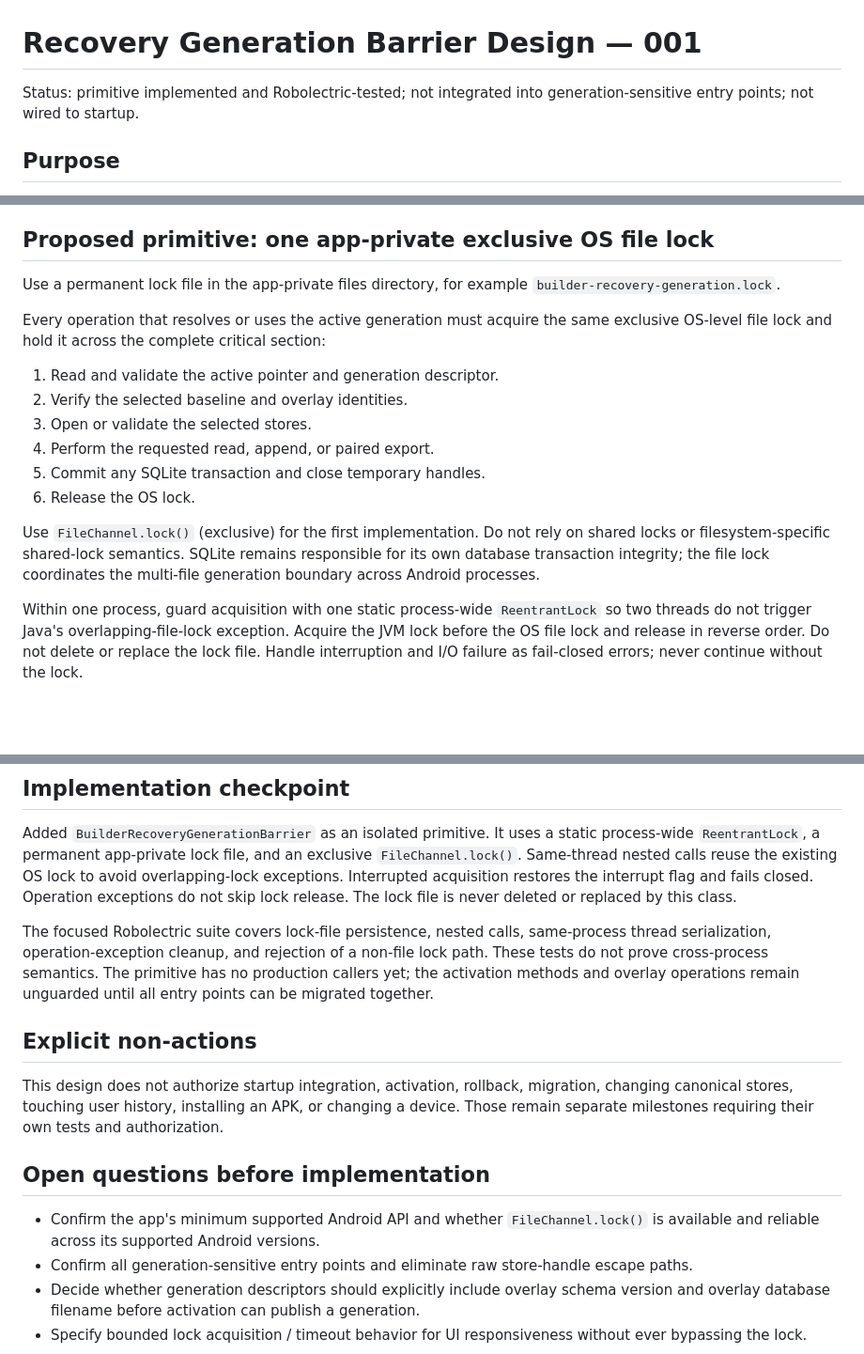
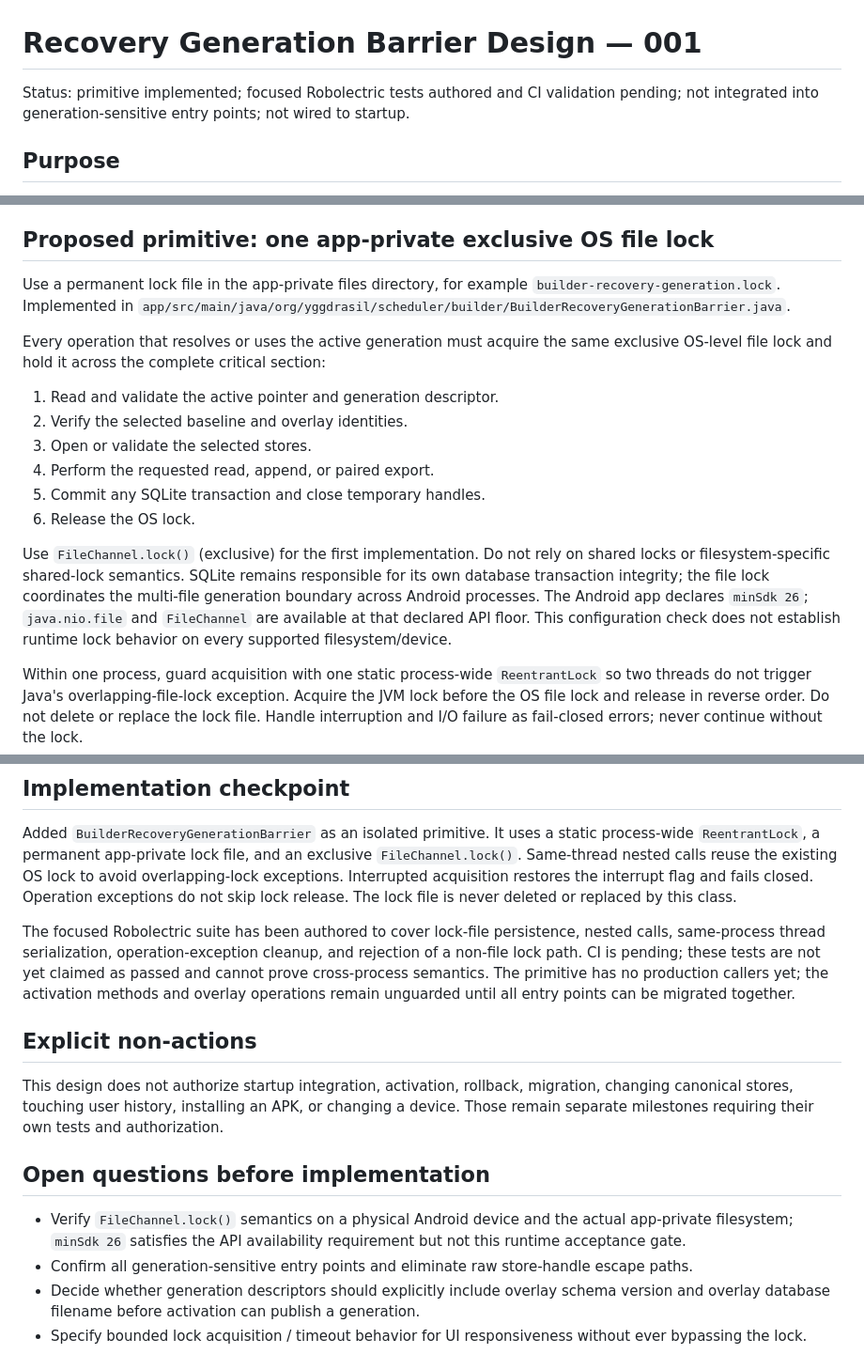
Before and after one commit to mcoke9-lgtm/Yggdrasil-Lean, a Markdown page: docs/RECOVERY_GENERATION_BARRIER_DESIGN_001.md, 3 parts joined by grey strips. Shown at 94% size. Rendered like a GitHub page; blank space fills up the shorter version.

Commit message:
Correct recovery barrier validation status and API floor evidence

```diff
--- a/docs/RECOVERY_GENERATION_BARRIER_DESIGN_001.md
+++ b/docs/RECOVERY_GENERATION_BARRIER_DESIGN_001.md
@@ -1,6 +1,6 @@
 # Recovery Generation Barrier Design — 001
 
-Status: primitive implemented and Robolectric-tested; not integrated into generation-sensitive entry points; not wired to startup.
+Status: primitive implemented; focused Robolectric tests authored and CI validation pending; not integrated into generation-sensitive entry points; not wired to startup.
 
 ## Purpose
 
@@ -16,7 +16,7 @@ Prevent conversation and subject writers in separate Android processes from obse
 
 ## Proposed primitive: one app-private exclusive OS file lock
 
-Use a permanent lock file in the app-private files directory, for example `builder-recovery-generation.lock`.
+Use a permanent lock file in the app-private files directory, for example `builder-recovery-generation.lock`. Implemented in `app/src/main/java/org/yggdrasil/scheduler/builder/BuilderRecoveryGenerationBarrier.java`.
 
 Every operation that resolves or uses the active generation must acquire the same exclusive OS-level file lock and hold it across the complete critical section:
 1. Read and validate the active pointer and generation descriptor.
@@ -26,7 +26,7 @@ Every operation that resolves or uses the active generation must acquire the sam
 5. Commit any SQLite transaction and close temporary handles.
 6. Release the OS lock.
 
-Use `FileChannel.lock()` (exclusive) for the first implementation. Do not rely on shared locks or filesystem-specific shared-lock semantics. SQLite remains responsible for its own database transaction integrity; the file lock coordinates the multi-file generation boundary across Android processes.
+Use `FileChannel.lock()` (exclusive) for the first implementation. Do not rely on shared locks or filesystem-specific shared-lock semantics. SQLite remains responsible for its own database transaction integrity; the file lock coordinates the multi-file generation boundary across Android processes. The Android app declares `minSdk 26`; `java.nio.file` and `FileChannel` are available at that declared API floor. This configuration check does not establish runtime lock behavior on every supported filesystem/device.
 
 Within one process, guard acquisition with one static process-wide `ReentrantLock` so two threads do not trigger Java's overlapping-file-lock exception. Acquire the JVM lock before the OS file lock and release in reverse order. Do not delete or replace the lock file. Handle interruption and I/O failure as fail-closed errors; never continue without the lock.
 
@@ -90,7 +90,7 @@ Robolectric tests may validate ordering and fault injection but do not prove cro
 
 Added `BuilderRecoveryGenerationBarrier` as an isolated primitive. It uses a static process-wide `ReentrantLock`, a permanent app-private lock file, and an exclusive `FileChannel.lock()`. Same-thread nested calls reuse the existing OS lock to avoid overlapping-lock exceptions. Interrupted acquisition restores the interrupt flag and fails closed. Operation exceptions do not skip lock release. The lock file is never deleted or replaced by this class.
 
-The focused Robolectric suite covers lock-file persistence, nested calls, same-process thread serialization, operation-exception cleanup, and rejection of a non-file lock path. These tests do not prove cross-process semantics. The primitive has no production callers yet; the activation methods and overlay operations remain unguarded until all entry points can be migrated together.
+The focused Robolectric suite has been authored to cover lock-file persistence, nested calls, same-process thread serialization, operation-exception cleanup, and rejection of a non-file lock path. CI is pending; these tests are not yet claimed as passed and cannot prove cross-process semantics. The primitive has no production callers yet; the activation methods and overlay operations remain unguarded until all entry points can be migrated together.
 
 ## Explicit non-actions
 
@@ -98,7 +98,7 @@ This design does not authorize startup integration, activation, rollback, migrat
 
 ## Open questions before implementation
 
-- Confirm the app's minimum supported Android API and whether `FileChannel.lock()` is available and reliable across its supported Android versions.
+- Verify `FileChannel.lock()` semantics on a physical Android device and the actual app-private filesystem; `minSdk 26` satisfies the API availability requirement but not this runtime acceptance gate.
 - Confirm all generation-sensitive entry points and eliminate raw store-handle escape paths.
 - Decide whether generation descriptors should explicitly include overlay schema version and overlay database filename before activation can publish a generation.
 - Specify bounded lock acquisition / timeout behavior for UI responsiveness without ever bypassing the lock.
```
